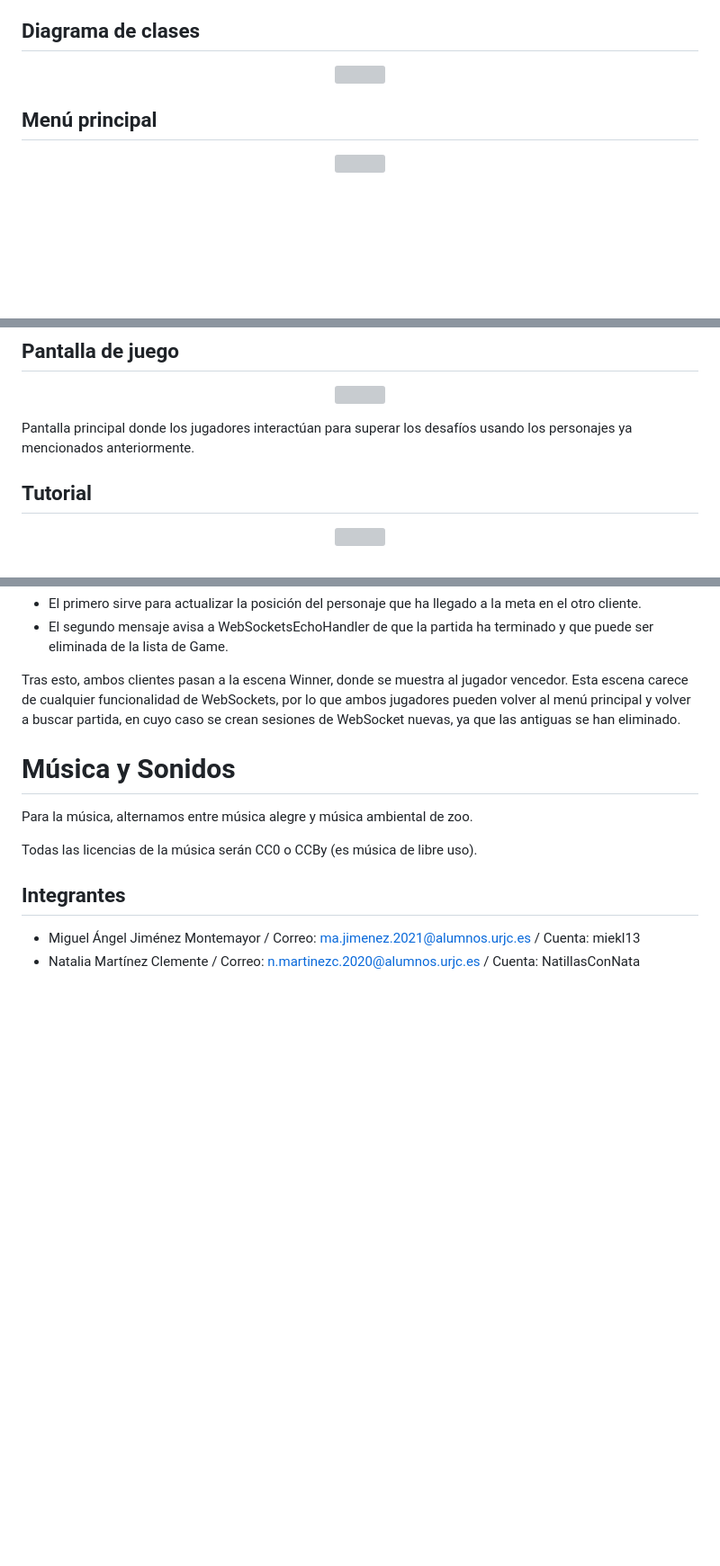
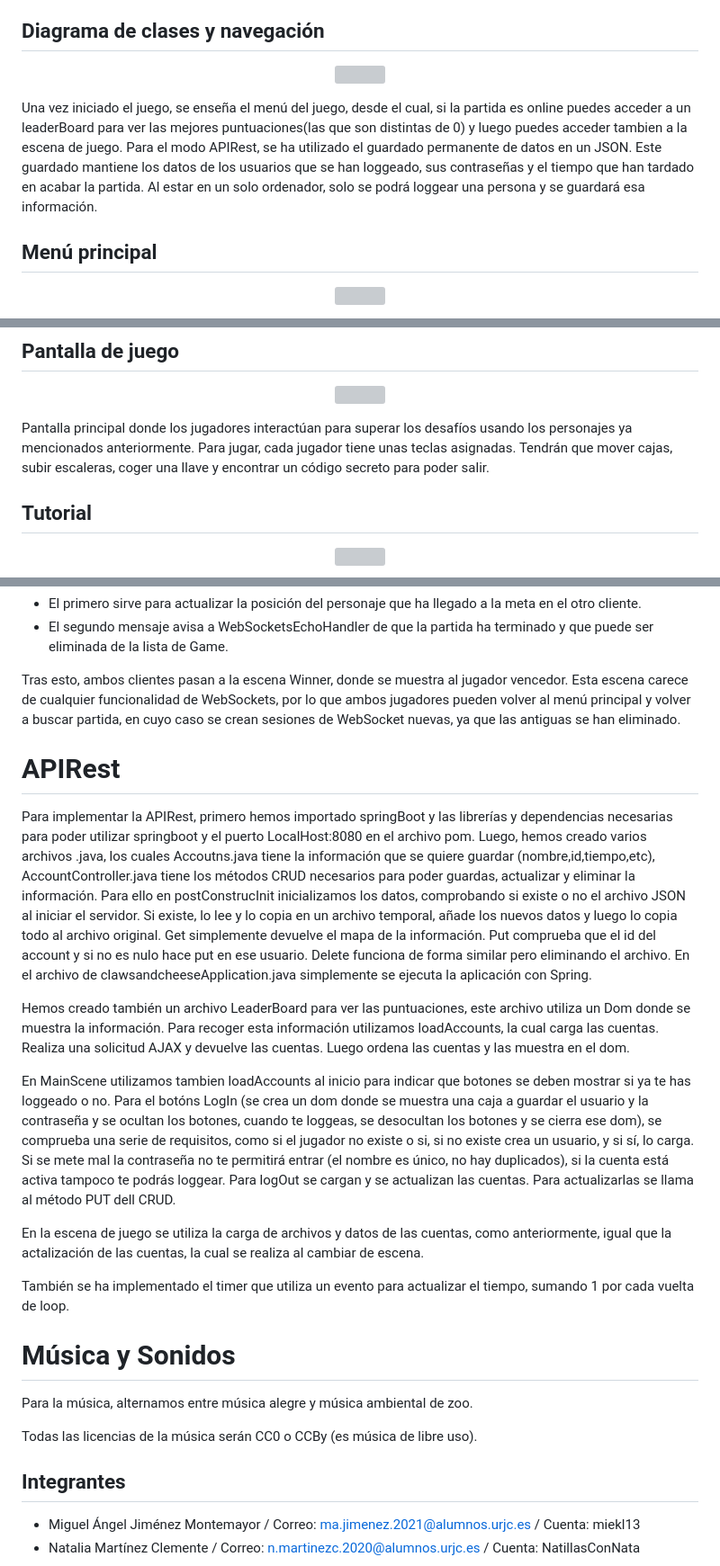
Before and after one commit to NatillasConNata/Claws-And-Cheese, a Markdown page: README.md, 3 parts joined by grey strips. Shown: that part at 90% size. Rendered like a GitHub page; blank space fills up the shorter version; grey boxes are pictures that could not be loaded.

```diff
--- a/README.md
+++ b/README.md
@@ -114,10 +114,12 @@ Una vez iniciado el juego, se muestra el menú del juego, desde el cual se puede
 - **Board**: Pantalla que muestra un ranking del tiempo que los jugadores han tardado en superar el nivel.
 - **Log off**: Aparece cuando se ha iniciado la cuenta y sirve para desconectar la cuenta, permitiendo así crear otra cuenta o unirte con otra cuenta.
 
-## Diagrama de clases
+## Diagrama de clases y navegación
 <p align="center">
   <img src="https://user-images.githubusercontent.com/116154873/211353854-3e1b1308-a80d-4cdb-9824-69c4e2258aed.jpeg" width="700" height="700"/>
 </p>
+<p>
+Una vez iniciado el juego, se enseña el menú del juego, desde el cual, si la partida es online puedes acceder a un leaderBoard para ver las mejores puntuaciones(las que son distintas de 0) y luego puedes acceder tambien a la escena de juego. Para el modo APIRest, se ha utilizado el guardado permanente de datos en un JSON. Este guardado mantiene los datos de los usuarios que se han loggeado, sus contraseñas y el tiempo que han tardado en acabar la partida. Al estar en un solo ordenador, solo se podrá loggear una persona y se guardará esa información.<p>
 
 ## Menú principal
 <p align="center">
@@ -143,6 +145,7 @@ Pantalla que permite crear la cuenta del usuario guardando sus datos o acceder a
   <img src="https://user-images.githubusercontent.com/116154873/211355132-d1d5a67c-9fe5-4f7e-8eaf-f607e80333b2.png" width="700" height="700"/>
 </p>
 Pantalla principal donde los jugadores interactúan para superar los desafíos usando los personajes ya mencionados anteriormente.
+Para jugar, cada jugador tiene unas teclas asignadas. Tendrán que mover cajas, subir escaleras, coger una llave y encontrar un código secreto para poder salir.
 
 ## Tutorial
 <p align="center">
@@ -206,3 +209,18 @@ Finalmente, cuando un jugador llega a la meta, manda dos mensajes:
 Tras esto, ambos clientes pasan a la escena Winner, donde se muestra al jugador vencedor. Esta escena carece de cualquier funcionalidad de WebSockets, por lo que ambos jugadores pueden volver al menú principal y volver a buscar partida, en cuyo caso se crean sesiones de WebSocket nuevas, ya que las antiguas se han eliminado.
 
 <a name="item10"></a>
+# APIRest
+
+Para implementar la APIRest, primero hemos importado springBoot y las librerías y dependencias necesarias para poder utilizar springboot y el puerto LocalHost:8080 en el archivo pom.
+Luego, hemos creado varios archivos .java, los cuales Accoutns.java tiene la información que se quiere guardar (nombre,id,tiempo,etc), AccountController.java  tiene los métodos CRUD necesarios para poder guardas, actualizar y eliminar la información. Para ello en postConstrucInit inicializamos los datos, comprobando si existe o no el archivo JSON al iniciar el servidor. Si existe, lo lee y lo copia en un archivo temporal, añade los nuevos datos y luego lo copia todo al archivo original. Get simplemente devuelve el mapa de la información. Put comprueba que el id del account y si no es nulo hace put en ese usuario. Delete funciona de forma similar pero eliminando el archivo.
+En el archivo de clawsandcheeseApplication.java simplemente se ejecuta la aplicación con Spring.
+
+Hemos creado también un archivo LeaderBoard para ver las puntuaciones, este archivo utiliza un Dom donde se muestra la información. Para recoger esta información utilizamos loadAccounts, la cual carga las cuentas. Realiza una solicitud AJAX y devuelve las cuentas. Luego ordena las cuentas y las muestra en el dom.
+
+En MainScene utilizamos tambien loadAccounts al inicio para indicar que botones se deben mostrar si ya te has loggeado o no. Para el botóns LogIn (se crea un dom donde se muestra una caja a guardar el usuario y la contraseña y se ocultan los botones, cuando te loggeas, se desocultan los botones y se cierra ese dom), se comprueba una serie de requisitos, como si el jugador no existe o si, si no existe crea un usuario, y si sí, lo carga. Si se mete mal la contraseña no te permitirá entrar (el nombre es único, no hay duplicados), si la cuenta está activa tampoco te podrás loggear.
+Para logOut se cargan y se actualizan las cuentas. Para actualizarlas se llama al método PUT dell CRUD.
+
+En la escena de juego se utiliza la carga de archivos y datos de las cuentas, como anteriormente, igual que la actalización de las cuentas, la cual se realiza al cambiar de escena.
+
+También se ha implementado el timer que utiliza un evento para actualizar el tiempo, sumando 1 por cada vuelta de loop.
+
```
Also changed, not shown: other parts of README.md (+1 -0 lines).
